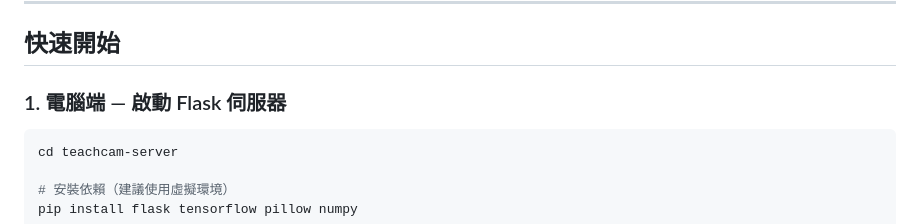
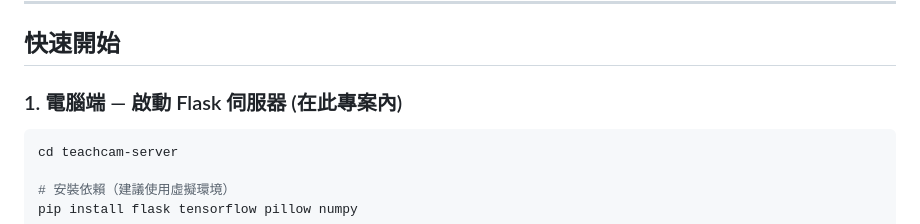
Before and after one commit to Yangchenin41243245/teachcam, a Markdown page: README.md, the part around the change. GitHub-like rendering.

Commit message:
Clarify Flask server startup instructions

````diff
--- a/README.md
+++ b/README.md
@@ -62,7 +62,7 @@ teachcam/
 
 ## 快速開始
 
-### 1. 電腦端 — 啟動 Flask 伺服器
+### 1. 電腦端 — 啟動 Flask 伺服器 (在此專案內)
 
 ```bash
 cd teachcam-server
````
